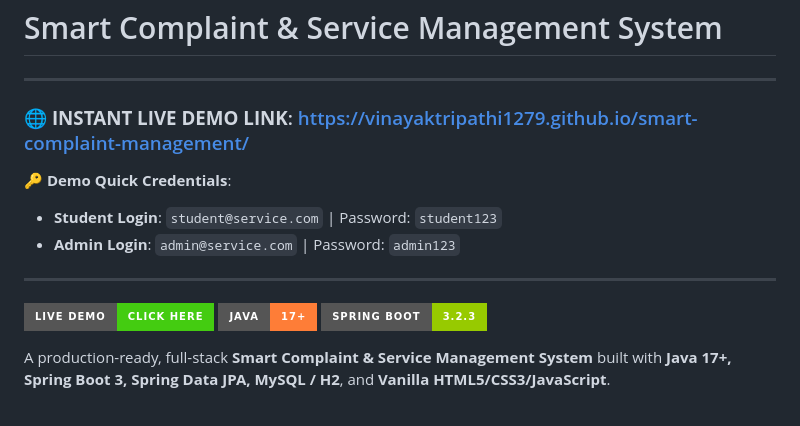
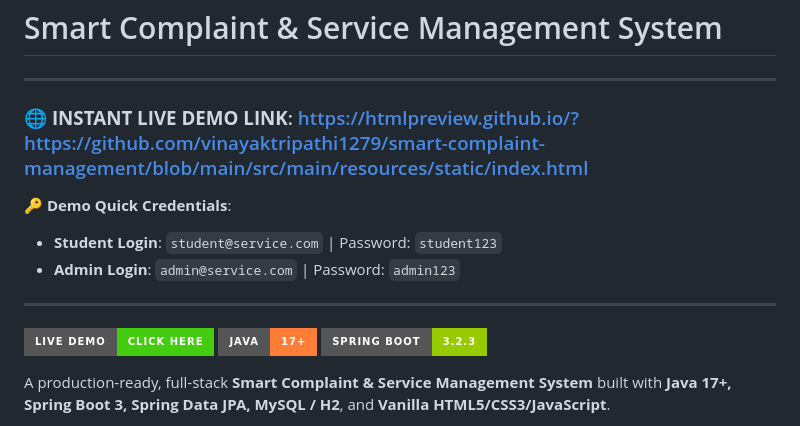
Before and after one commit to vinayaktripathi1279/smart-complaint-management, a Markdown page: README.md, the part around one of its changes. Rendered like a GitHub page; badges without logos.

Commit message:
Update Live Demo link to instant HTMLPreview URL

```diff
--- a/README.md
+++ b/README.md
@@ -2,7 +2,7 @@
 
 ---
 
-### 🌐 **INSTANT LIVE DEMO LINK**: [https://vinayaktripathi1279.github.io/smart-complaint-management/](https://vinayaktripathi1279.github.io/smart-complaint-management/)
+### 🌐 **INSTANT LIVE DEMO LINK**: [https://htmlpreview.github.io/?https://github.com/vinayaktripathi1279/smart-complaint-management/blob/main/src/main/resources/static/index.html](https://htmlpreview.github.io/?https://github.com/vinayaktripathi1279/smart-complaint-management/blob/main/src/main/resources/static/index.html)
 
 🔑 **Demo Quick Credentials**:
 - **Student Login**: `student@service.com` | Password: `student123`
```
Also changed, not shown: other parts of README.md (+1 -1 lines).
